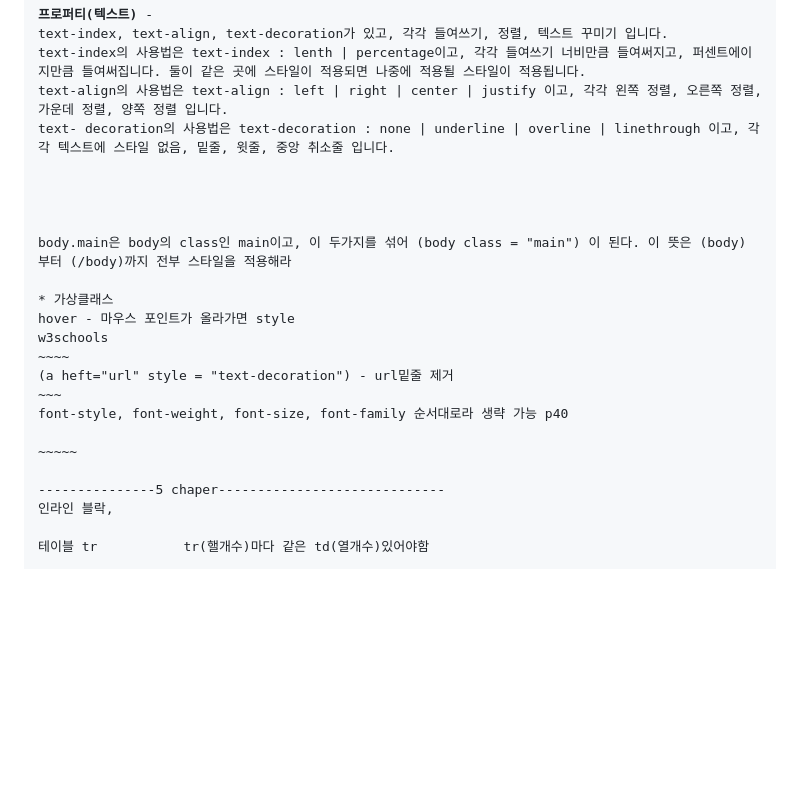
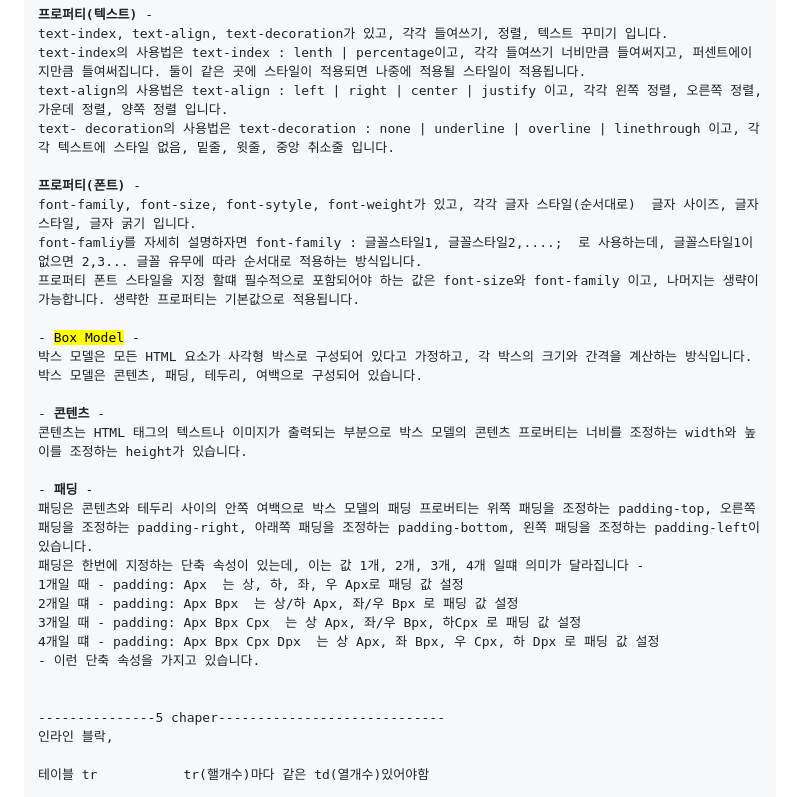
Before and after one commit to NojeongGyun/webprogarmming, a Markdown page: 0924/readme.md, the part around the change. Drawn GitHub-style; blank space fills up the shorter version.

```diff
--- a/0924/readme.md
+++ b/0924/readme.md
@@ -130,20 +130,26 @@ text-index의 사용법은 text-index : lenth | percentage이고, 각각 들여
 text-align의 사용법은 text-align : left | right | center | justify 이고, 각각 왼쪽 정렬, 오른쪽 정렬, 가운데 정렬, 양쪽 정렬 입니다.
 text- decoration의 사용법은 text-decoration : none | underline | overline | linethrough 이고, 각각 텍스트에 스타일 없음, 밑줄, 윗줄, 중앙 취소줄 입니다.
 
+<b>프로퍼티(폰트) </b>-
+font-family, font-size, font-sytyle, font-weight가 있고, 각각 글자 스타일(순서대로)  글자 사이즈, 글자 스타일, 글자 굵기 입니다.
+font-famliy를 자세히 설명하자면 font-family : 글꼴스타일1, 글꼴스타일2,....;  로 사용하는데, 글꼴스타일1이 없으면 2,3... 글꼴 유무에 따라 순서대로 적용하는 방식입니다.
+프로퍼티 폰트 스타일을 지정 할떄 필수적으로 포함되어야 하는 값은 font-size와 font-family 이고, 나머지는 생략이 가능합니다. 생략한 프로퍼티는 기본값으로 적용됩니다.
 
+- <mark>Box Model</mark> -
+박스 모델은 모든 HTML 요소가 사각형 박스로 구성되어 있다고 가정하고, 각 박스의 크기와 간격을 계산하는 방식입니다. 박스 모델은 콘텐츠, 패딩, 테두리, 여백으로 구성되어 있습니다.
 
+- <b>콘텐츠</b> -
+콘텐츠는 HTML 태그의 텍스트나 이미지가 출력되는 부분으로 박스 모델의 콘텐츠 프로버티는 너비를 조정하는 width와 높이를 조정하는 height가 있습니다.
 
-body.main은 body의 class인 main이고, 이 두가지를 섞어 (body class = "main") 이 된다. 이 뜻은 (body) 부터 (/body)까지 전부 스타일을 적용해라
+- <b>패딩</b> -
+패딩은 콘텐츠와 테두리 사이의 안쪽 여백으로 박스 모델의 패딩 프로버티는 위쪽 패딩을 조정하는 padding-top, 오른쪽 패딩을 조정하는 padding-right, 아래쪽 패딩을 조정하는 padding-bottom, 왼쪽 패딩을 조정하는 padding-left이 있습니다.
+패딩은 한번에 지정하는 단축 속성이 있는데, 이는 값 1개, 2개, 3개, 4개 일떄 의미가 달라집니다 -
+1개일 때 - padding: Apx  는 상, 하, 좌, 우 Apx로 패딩 값 설정
+2개일 떄 - padding: Apx Bpx  는 상/하 Apx, 좌/우 Bpx 로 패딩 값 설정
+3개일 때 - padding: Apx Bpx Cpx  는 상 Apx, 좌/우 Bpx, 하Cpx 로 패딩 값 설정
+4개일 떄 - padding: Apx Bpx Cpx Dpx  는 상 Apx, 좌 Bpx, 우 Cpx, 하 Dpx 로 패딩 값 설정
+- 이런 단축 속성을 가지고 있습니다.
 
-* 가상클래스
-hover - 마우스 포인트가 올라가면 style
-w3schools
-~~~~
-(a heft="url" style = "text-decoration") - url밑줄 제거
-~~~
-font-style, font-weight, font-size, font-family 순서대로라 생략 가능 p40
-
-~~~~~
 
 ---------------5 chaper-----------------------------
 인라인 블락,
```
